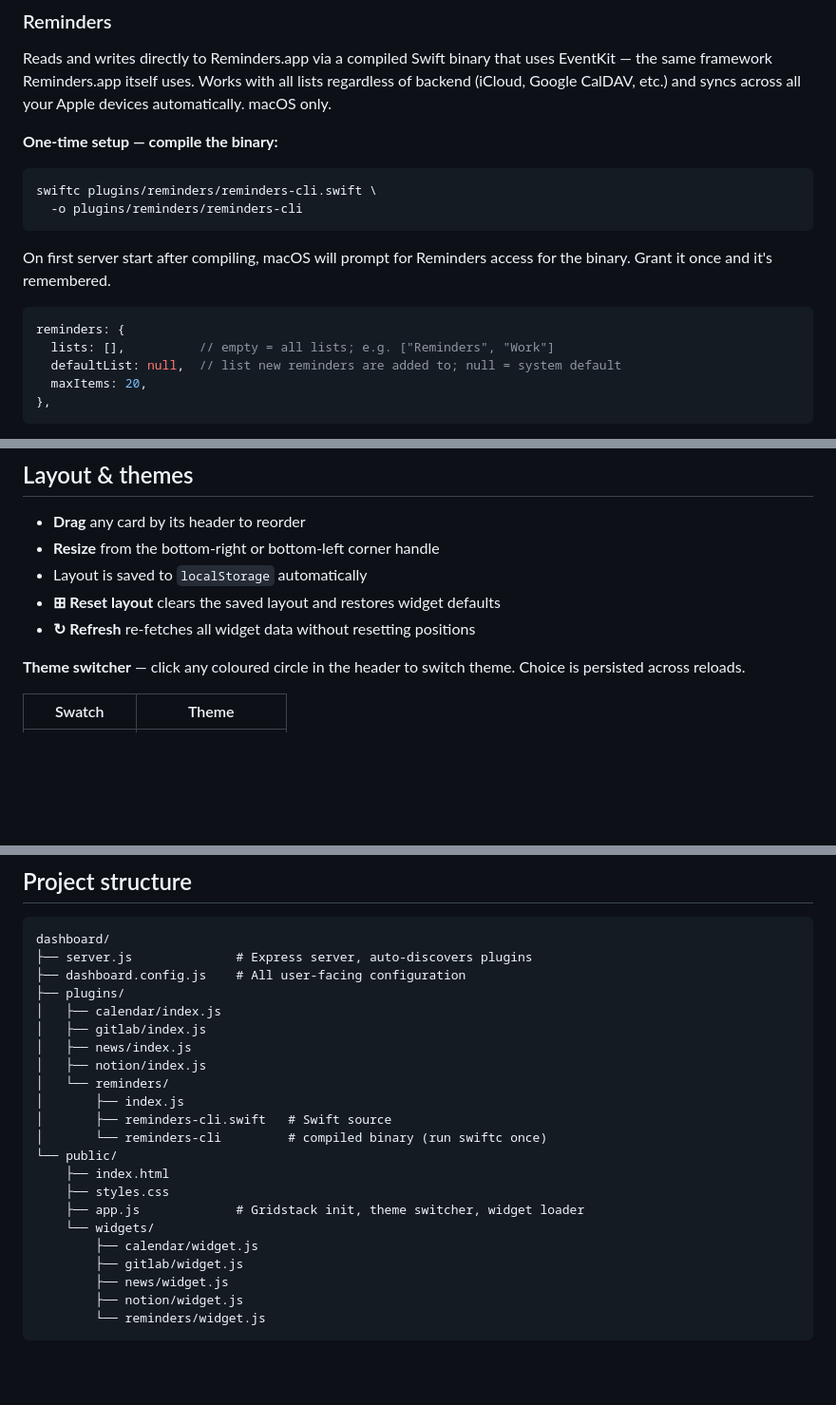
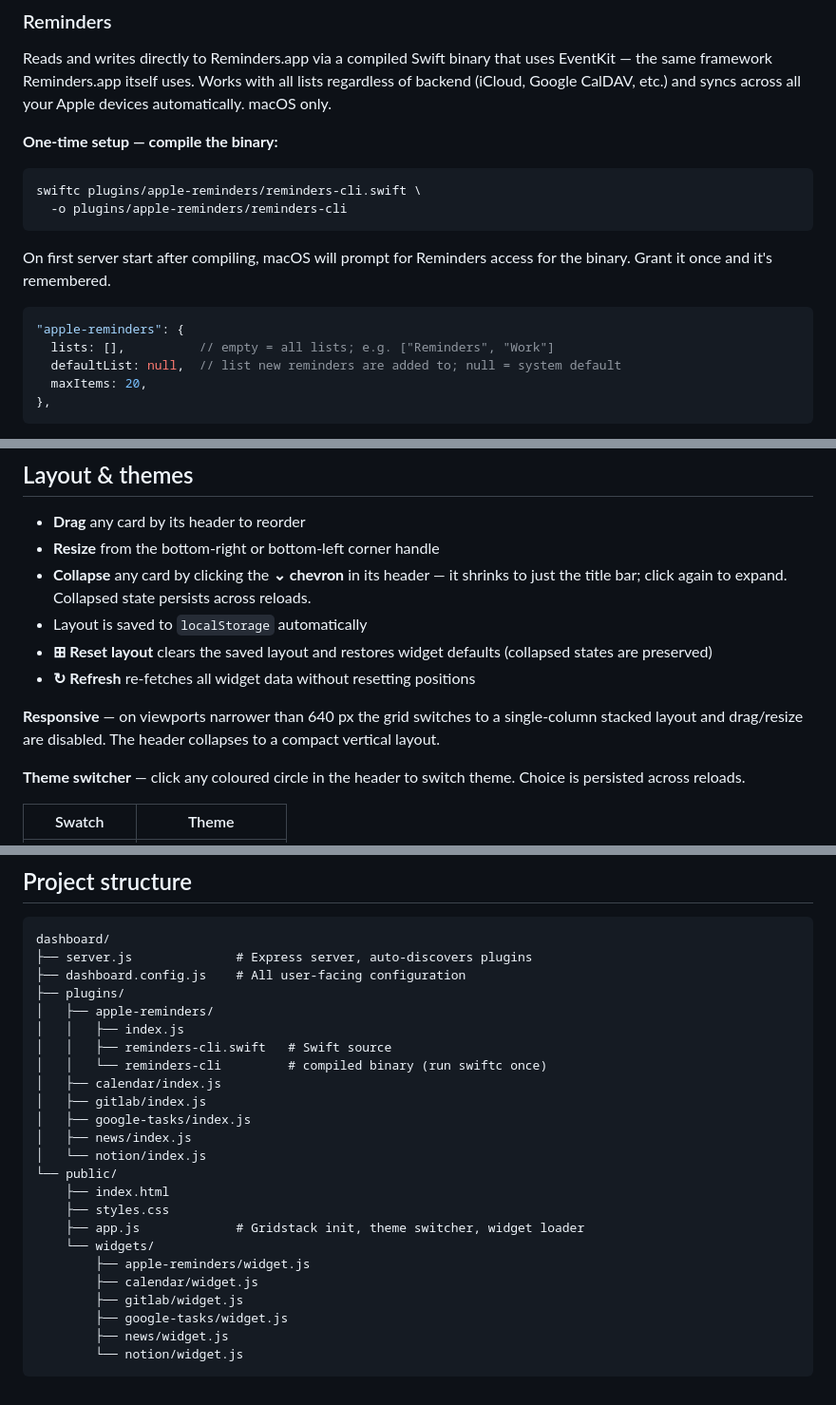
Before and after one commit to davidcjw/the-chronicle, a Markdown page: README.md, 3 parts joined by grey strips. Shown at 95% size. Drawn GitHub-style; blank space fills up the shorter version.

Commit message:
docs: update README for renamed plugins, responsive layout, and collapse toggle
- Rename reminders → apple-reminders and tasks → google-tasks throughout
- Update Swift binary compile path to plugins/apple-reminders/
- Add responsive layout note (single-column < 640px, drag/resize disabled)
- Document card collapse toggle behaviour and localStorage persistence
- Update project structure tree and valid plugin IDs list

Co-Authored-By: Claude Sonnet 4.6 <noreply@anthropic.com>

````diff
--- a/README.md
+++ b/README.md
@@ -98,14 +98,14 @@ Reads and writes directly to Reminders.app via a compiled Swift binary that uses
 **One-time setup — compile the binary:**
 
 ```bash
-swiftc plugins/reminders/reminders-cli.swift \
-  -o plugins/reminders/reminders-cli
+swiftc plugins/apple-reminders/reminders-cli.swift \
+  -o plugins/apple-reminders/reminders-cli
 ```
 
 On first server start after compiling, macOS will prompt for Reminders access for the binary. Grant it once and it's remembered.
 
 ```js
-reminders: {
+"apple-reminders": {
   lists: [],          // empty = all lists; e.g. ["Reminders", "Work"]
   defaultList: null,  // list new reminders are added to; null = system default
   maxItems: 20,
@@ -132,9 +132,12 @@ The widget shows your open MRs and flags any with unresolved review threads.
 
 - **Drag** any card by its header to reorder
 - **Resize** from the bottom-right or bottom-left corner handle
+- **Collapse** any card by clicking the **⌄ chevron** in its header — it shrinks to just the title bar; click again to expand. Collapsed state persists across reloads.
 - Layout is saved to `localStorage` automatically
-- **⊞ Reset layout** clears the saved layout and restores widget defaults
+- **⊞ Reset layout** clears the saved layout and restores widget defaults (collapsed states are preserved)
 - **↻ Refresh** re-fetches all widget data without resetting positions
+
+**Responsive** — on viewports narrower than 640 px the grid switches to a single-column stacked layout and drag/resize are disabled. The header collapses to a compact vertical layout.
 
 **Theme switcher** — click any coloured circle in the header to switch theme. Choice is persisted across reloads.
 
@@ -342,22 +345,24 @@ dashboard/
 ├── server.js              # Express server, auto-discovers plugins
 ├── dashboard.config.js    # All user-facing configuration
 ├── plugins/
+│   ├── apple-reminders/
+│   │   ├── index.js
+│   │   ├── reminders-cli.swift   # Swift source
+│   │   └── reminders-cli         # compiled binary (run swiftc once)
 │   ├── calendar/index.js
 │   ├── gitlab/index.js
+│   ├── google-tasks/index.js
 │   ├── news/index.js
-│   ├── notion/index.js
-│   └── reminders/
-│       ├── index.js
-│       ├── reminders-cli.swift   # Swift source
-│       └── reminders-cli         # compiled binary (run swiftc once)
+│   └── notion/index.js
 └── public/
     ├── index.html
     ├── styles.css
     ├── app.js             # Gridstack init, theme switcher, widget loader
     └── widgets/
+        ├── apple-reminders/widget.js
         ├── calendar/widget.js
         ├── gitlab/widget.js
+        ├── google-tasks/widget.js
         ├── news/widget.js
-        ├── notion/widget.js
-        └── reminders/widget.js
+        └── notion/widget.js
 ```
````
Also changed, not shown: other parts of README.md (+3 -3 lines).
